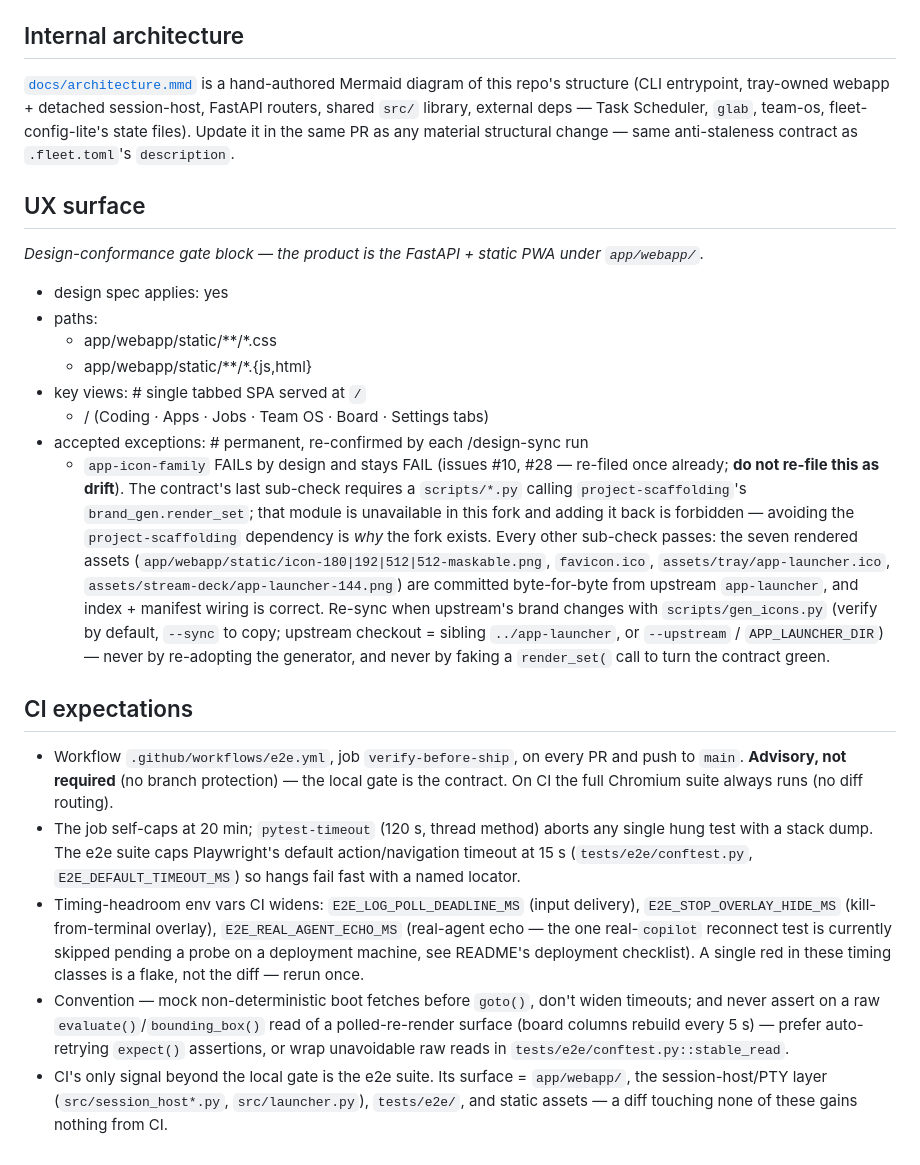
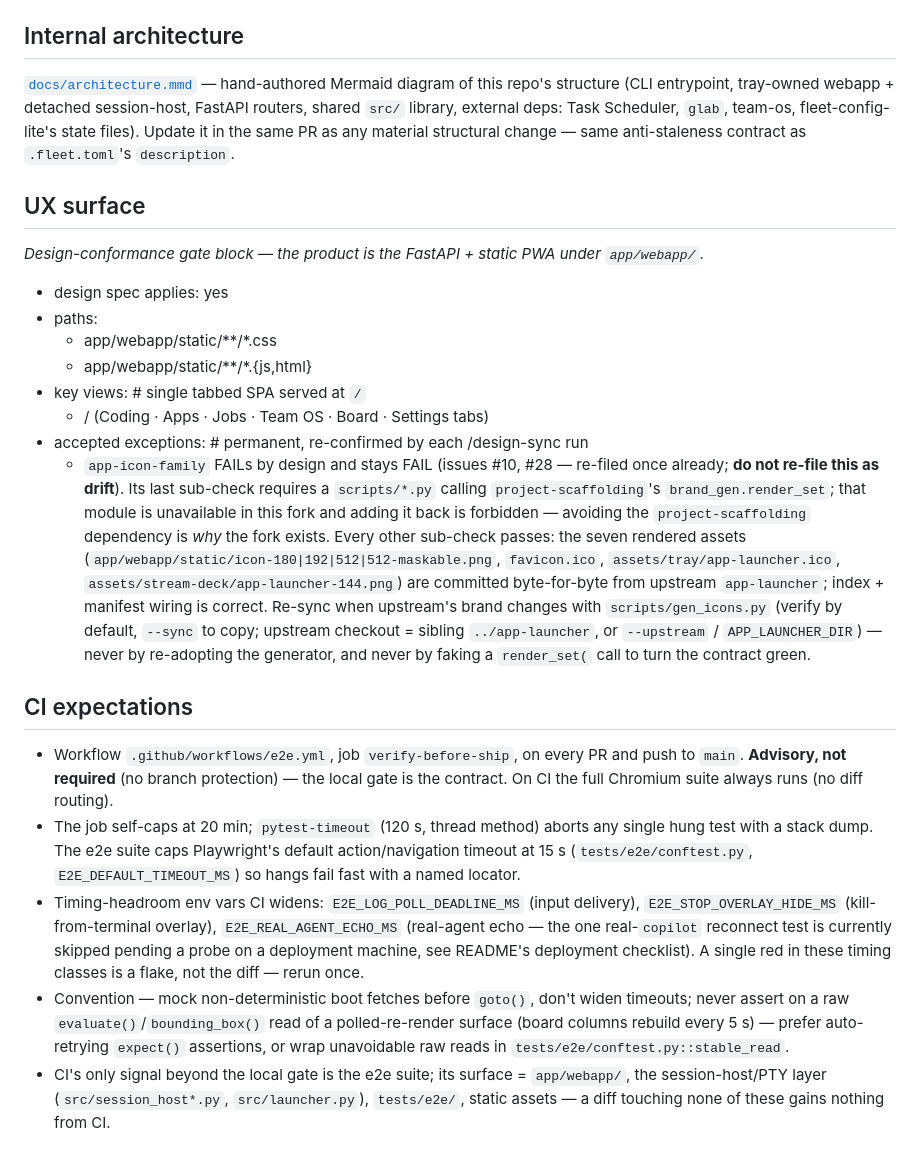
Before and after one commit to ferraroroberto/app-launcher-lite, a Markdown page: CLAUDE.md, the part around one of its changes. Rendered like a GitHub page.

```diff
--- a/CLAUDE.md
+++ b/CLAUDE.md
@@ -24,7 +25,7 @@
 
 ## Internal architecture
 
-[`docs/architecture.mmd`](docs/architecture.mmd) is a hand-authored Mermaid diagram of this repo's structure (CLI entrypoint, tray-owned webapp + detached session-host, FastAPI routers, shared `src/` library, external deps — Task Scheduler, `glab`, team-os, fleet-config-lite's state files). Update it in the same PR as any material structural change — same anti-staleness contract as `.fleet.toml`'s `description`.
+[`docs/architecture.mmd`](docs/architecture.mmd) — hand-authored Mermaid diagram of this repo's structure (CLI entrypoint, tray-owned webapp + detached session-host, FastAPI routers, shared `src/` library, external deps: Task Scheduler, `glab`, team-os, fleet-config-lite's state files). Update it in the same PR as any material structural change — same anti-staleness contract as `.fleet.toml`'s `description`.
 
 ## UX surface
 
@@ -37,12 +38,12 @@
 - key views:                      # single tabbed SPA served at `/`
   - /          (Coding · Apps · Jobs · Team OS · Board · Settings tabs)
 - accepted exceptions:            # permanent, re-confirmed by each /design-sync run
-  - `app-icon-family` FAILs by design and stays FAIL (issues #10, #28 — re-filed once already; **do not re-file this as drift**). The contract's last sub-check requires a `scripts/*.py` calling `project-scaffolding`'s `brand_gen.render_set`; that module is unavailable in this fork and adding it back is forbidden — avoiding the `project-scaffolding` dependency is *why* the fork exists. Every other sub-check passes: the seven rendered assets (`app/webapp/static/icon-180|192|512|512-maskable.png`, `favicon.ico`, `assets/tray/app-launcher.ico`, `assets/stream-deck/app-launcher-144.png`) are committed byte-for-byte from upstream `app-launcher`, and index + manifest wiring is correct. Re-sync when upstream's brand changes with `scripts/gen_icons.py` (verify by default, `--sync` to copy; upstream checkout = sibling `../app-launcher`, or `--upstream` / `APP_LAUNCHER_DIR`) — never by re-adopting the generator, and never by faking a `render_set(` call to turn the contract green.
+  - `app-icon-family` FAILs by design and stays FAIL (issues #10, #28 — re-filed once already; **do not re-file this as drift**). Its last sub-check requires a `scripts/*.py` calling `project-scaffolding`'s `brand_gen.render_set`; that module is unavailable in this fork and adding it back is forbidden — avoiding the `project-scaffolding` dependency is *why* the fork exists. Every other sub-check passes: the seven rendered assets (`app/webapp/static/icon-180|192|512|512-maskable.png`, `favicon.ico`, `assets/tray/app-launcher.ico`, `assets/stream-deck/app-launcher-144.png`) are committed byte-for-byte from upstream `app-launcher`; index + manifest wiring is correct. Re-sync when upstream's brand changes with `scripts/gen_icons.py` (verify by default, `--sync` to copy; upstream checkout = sibling `../app-launcher`, or `--upstream` / `APP_LAUNCHER_DIR`) — never by re-adopting the generator, and never by faking a `render_set(` call to turn the contract green.
 
 ## CI expectations
 
 - Workflow `.github/workflows/e2e.yml`, job `verify-before-ship`, on every PR and push to `main`. **Advisory, not required** (no branch protection) — the local gate is the contract. On CI the full Chromium suite always runs (no diff routing).
 - The job self-caps at 20 min; `pytest-timeout` (120 s, thread method) aborts any single hung test with a stack dump. The e2e suite caps Playwright's default action/navigation timeout at 15 s (`tests/e2e/conftest.py`, `E2E_DEFAULT_TIMEOUT_MS`) so hangs fail fast with a named locator.
 - Timing-headroom env vars CI widens: `E2E_LOG_POLL_DEADLINE_MS` (input delivery), `E2E_STOP_OVERLAY_HIDE_MS` (kill-from-terminal overlay), `E2E_REAL_AGENT_ECHO_MS` (real-agent echo — the one real-`copilot` reconnect test is currently skipped pending a probe on a deployment machine, see README's deployment checklist). A single red in these timing classes is a flake, not the diff — rerun once.
-- Convention — mock non-deterministic boot fetches before `goto()`, don't widen timeouts; and never assert on a raw `evaluate()`/`bounding_box()` read of a polled-re-render surface (board columns rebuild every 5 s) — prefer auto-retrying `expect()` assertions, or wrap unavoidable raw reads in `tests/e2e/conftest.py::stable_read`.
-- CI's only signal beyond the local gate is the e2e suite. Its surface = `app/webapp/`, the session-host/PTY layer (`src/session_host*.py`, `src/launcher.py`), `tests/e2e/`, and static assets — a diff touching none of these gains nothing from CI.
+- Convention — mock non-deterministic boot fetches before `goto()`, don't widen timeouts; never assert on a raw `evaluate()`/`bounding_box()` read of a polled-re-render surface (board columns rebuild every 5 s) — prefer auto-retrying `expect()` assertions, or wrap unavoidable raw reads in `tests/e2e/conftest.py::stable_read`.
+- CI's only signal beyond the local gate is the e2e suite; its surface = `app/webapp/`, the session-host/PTY layer (`src/session_host*.py`, `src/launcher.py`), `tests/e2e/`, static assets — a diff touching none of these gains nothing from CI.
```
Also changed, not shown: other parts of CLAUDE.md (+9 -8 lines).
